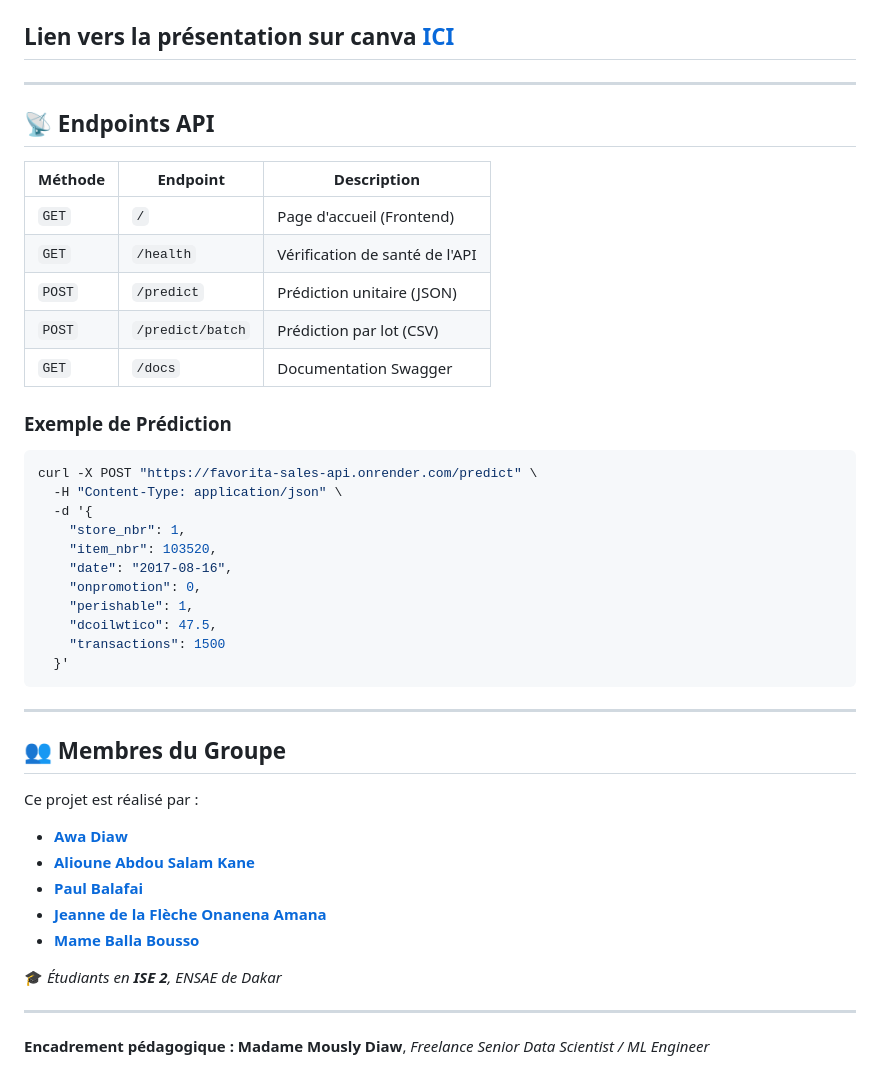
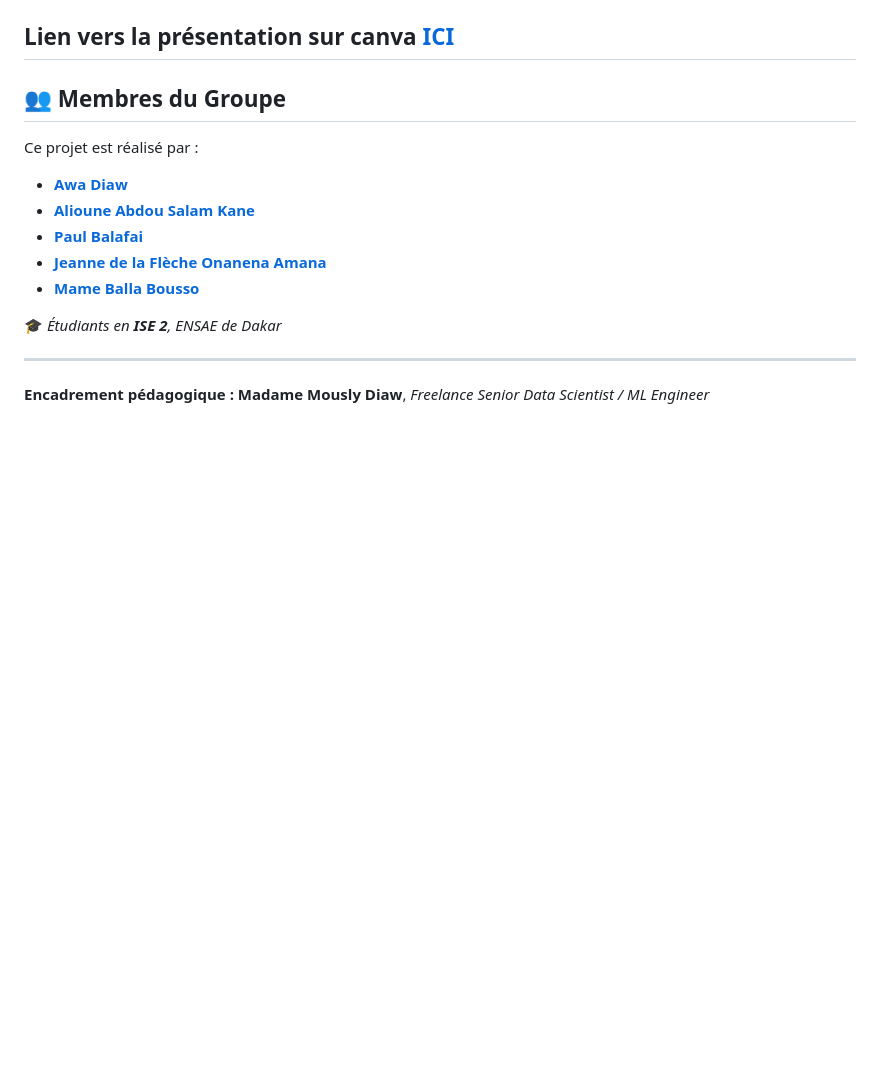
Before and after one commit to awa-d/ML1_ISE2-2026_PredictionDesVentes, a Markdown page: README.md, the part around one of its changes. GitHub-like rendering; blank space fills up the shorter version.

````diff
--- a/README.md
+++ b/README.md
@@ -225,33 +214,4 @@ Pour plus de détails, voir [docs/DEPLOYMENT.md](docs/DEPLOYMENT.md).
 ## Lien vers la présentation sur canva [**ICI**](https://www.canva.com/design/DAG86BK4mTc/RT29hLb2_2HkrrFvX65mfg/edit?utm_content=DAG86BK4mTc&utm_campaign=designshare&utm_medium=link2&utm_source=sharebutton)
-
----
-
-## 📡 Endpoints API
-
-| Méthode | Endpoint | Description |
-|---------|----------|-------------|
-| `GET` | `/` | Page d'accueil (Frontend) |
-| `GET` | `/health` | Vérification de santé de l'API |
-| `POST` | `/predict` | Prédiction unitaire (JSON) |
-| `POST` | `/predict/batch` | Prédiction par lot (CSV) |
-| `GET` | `/docs` | Documentation Swagger |
-
-### Exemple de Prédiction
-```bash
-curl -X POST "https://favorita-sales-api.onrender.com/predict" \
-  -H "Content-Type: application/json" \
-  -d '{
-    "store_nbr": 1,
-    "item_nbr": 103520,
-    "date": "2017-08-16",
-    "onpromotion": 0,
-    "perishable": 1,
-    "dcoilwtico": 47.5,
-    "transactions": 1500
-  }'
-```
-
----
 
 ## 👥 Membres du Groupe
 
````
Also changed, not shown: other parts of README.md (+41 -52 lines).
